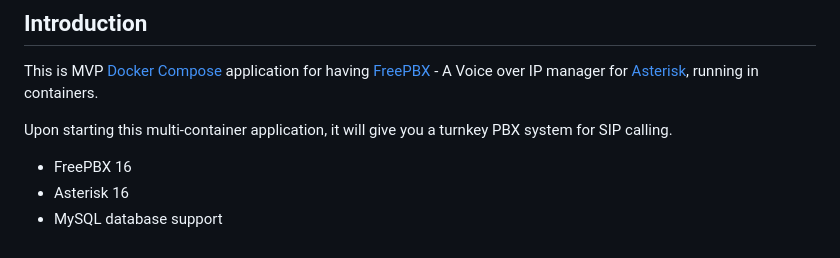
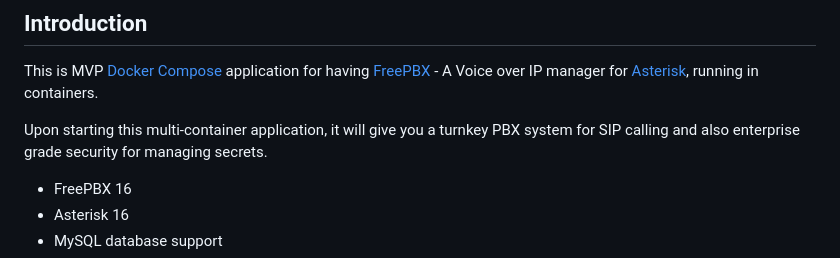
Before and after one commit to escomputers/freepbx-docker, a Markdown page: README.md, the part around one of its changes. Drawn GitHub-style.

```diff
--- a/README.md
+++ b/README.md
@@ -2,7 +2,7 @@
 
 This is MVP [Docker Compose](https://docs.docker.com/compose/) application for having [FreePBX](https://www.freepbx.org) - A Voice over IP manager for [Asterisk](https://www.asterisk.org), running in containers.
 
-Upon starting this multi-container application, it will give you a turnkey PBX system for SIP calling.
+Upon starting this multi-container application, it will give you a turnkey PBX system for SIP calling and also enterprise grade security for managing secrets.
 
 * FreePBX 16
 * Asterisk 16
```
Also changed, not shown: other parts of README.md (+1 -1 lines).
